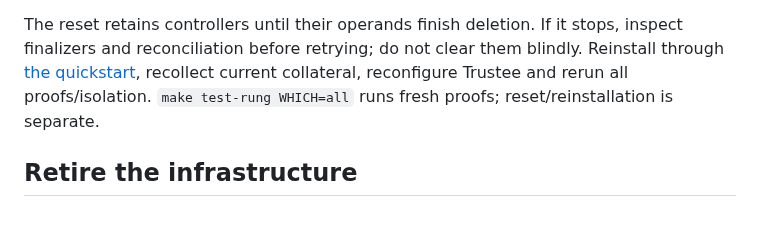
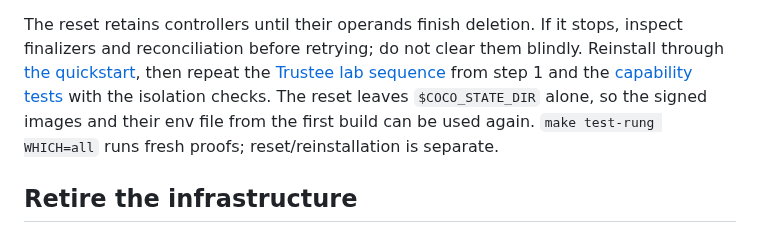
Before and after one commit to shpwrck/openshift-confidential-containers, a Markdown page: docs/maintenance.md, the part around the change. GitHub-like rendering.

```diff
--- a/docs/maintenance.md
+++ b/docs/maintenance.md
@@ -78,7 +78,10 @@ left meanwhile; `FAIL:` only appears if it times out.
 The reset retains controllers until their operands finish deletion. If it stops,
 inspect finalizers and reconciliation before retrying; do not clear them blindly.
 Reinstall through [the quickstart](quickstart.md#6-install-the-coco-operators),
-recollect current collateral, reconfigure Trustee and rerun all proofs/isolation.
+then repeat the [Trustee lab sequence](trustee.md#disposable-lab) from step 1 and
+the [capability tests](capability-status.md) with the isolation checks. The reset
+leaves `$COCO_STATE_DIR` alone, so the signed images and their env file from the
+first build can be used again.
 `make test-rung WHICH=all` runs fresh proofs; reset/reinstallation is separate.
 
 ## Retire the infrastructure
```
Also changed, not shown: docs/trustee.md (+4 -2 lines).
